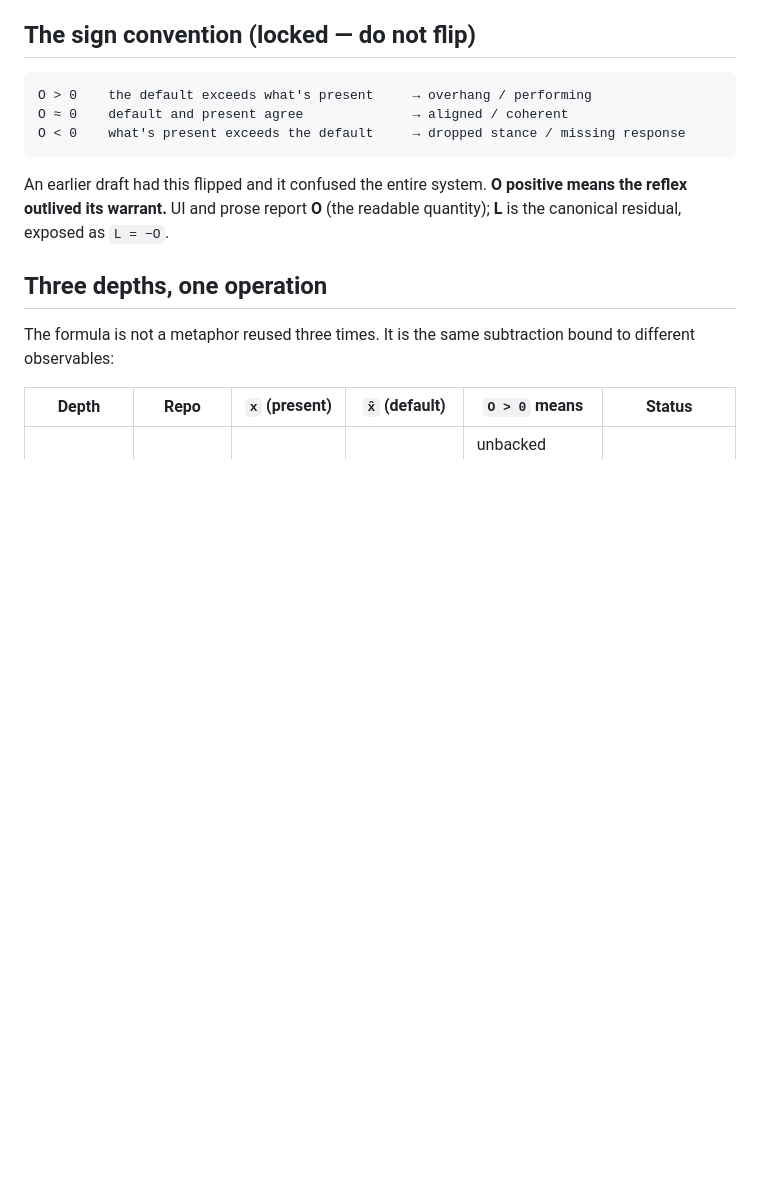
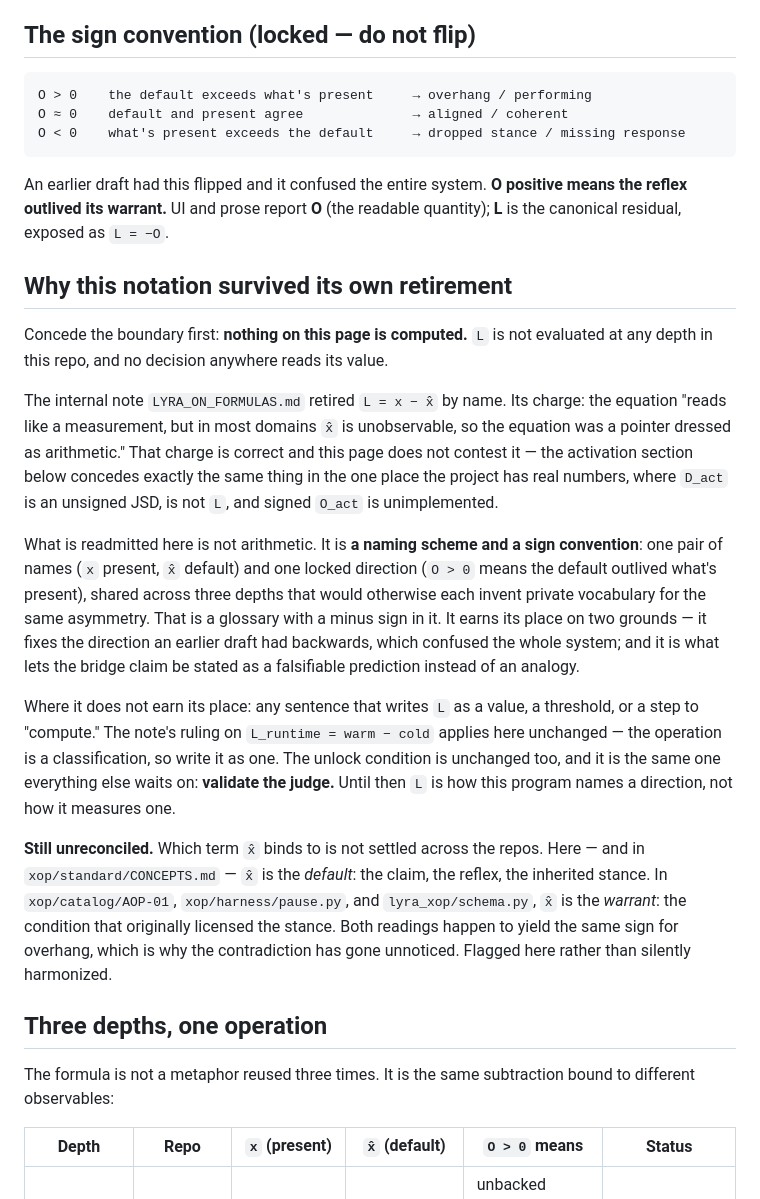
Before and after one commit to awakenfyi/lyra, a Markdown page: FORMULA.md, the part around the change. GitHub-like rendering; blank space fills up the shorter version.

Commit message:
docs(formula): reconcile with the retirement instead of ignoring it
LYRA_ON_FORMULAS.md retires `L = x - x_hat` by name — "a pointer dressed
as arithmetic" — and FORMULA.md re-canonizes it under the heading "The
equation" without either document citing the other. A reader who finds
both has no way to tell which one is in force.

New section, placed before the depths table so the caveat lands with the
equation rather than after it. It concedes the boundary first (nothing on
the page is computed; L is not evaluated at any depth), grants the charge
rather than arguing it, and states what is actually readmitted: a naming
scheme and a locked sign convention, not arithmetic. Grounds given: it
fixes the direction an earlier draft had backwards, and it makes the
bridge claim falsifiable rather than analogical. The note's unlock
condition is restated unchanged — validate the judge.

Also flags, without resolving, that x_hat binds to opposite terms across
the repos: the default (here, standard/CONCEPTS.md) versus the warrant
(catalog/AOP-01, harness/pause.py, lyra_xop/schema.py). Both readings
yield the same sign for overhang, which is why it has survived unnoticed.
That one is Morgan's call, not a doc fix.

Nothing here claims the formula is measured. It claims the opposite, in
the one place a reader is most likely to assume otherwise.

Co-Authored-By: Claude Opus 5 <noreply@anthropic.com>

````diff
--- a/FORMULA.md
+++ b/FORMULA.md
@@ -27,6 +27,18 @@ O < 0    what's present exceeds the default     → dropped stance / missing res
 ```
 
 An earlier draft had this flipped and it confused the entire system. **O positive means the reflex outlived its warrant.** UI and prose report **O** (the readable quantity); **L** is the canonical residual, exposed as `L = −O`.
+
+## Why this notation survived its own retirement
+
+Concede the boundary first: **nothing on this page is computed.** `L` is not evaluated at any depth in this repo, and no decision anywhere reads its value.
+
+The internal note `LYRA_ON_FORMULAS.md` retired `L = x − x̂` by name. Its charge: the equation "reads like a measurement, but in most domains `x̂` is unobservable, so the equation was a pointer dressed as arithmetic." That charge is correct and this page does not contest it — the activation section below concedes exactly the same thing in the one place the project has real numbers, where `D_act` is an unsigned JSD, is not `L`, and signed `O_act` is unimplemented.
+
+What is readmitted here is not arithmetic. It is **a naming scheme and a sign convention**: one pair of names (`x` present, `x̂` default) and one locked direction (`O > 0` means the default outlived what's present), shared across three depths that would otherwise each invent private vocabulary for the same asymmetry. That is a glossary with a minus sign in it. It earns its place on two grounds — it fixes the direction an earlier draft had backwards, which confused the whole system; and it is what lets the bridge claim be stated as a falsifiable prediction instead of an analogy.
+
+Where it does not earn its place: any sentence that writes `L` as a value, a threshold, or a step to "compute." The note's ruling on `L_runtime = warm − cold` applies here unchanged — the operation is a classification, so write it as one. The unlock condition is unchanged too, and it is the same one everything else waits on: **validate the judge.** Until then `L` is how this program names a direction, not how it measures one.
+
+**Still unreconciled.** Which term `x̂` binds to is not settled across the repos. Here — and in `xop/standard/CONCEPTS.md` — `x̂` is the *default*: the claim, the reflex, the inherited stance. In `xop/catalog/AOP-01`, `xop/harness/pause.py`, and `lyra_xop/schema.py`, `x̂` is the *warrant*: the condition that originally licensed the stance. Both readings happen to yield the same sign for overhang, which is why the contradiction has gone unnoticed. Flagged here rather than silently harmonized.
 
 ## Three depths, one operation
 
````
